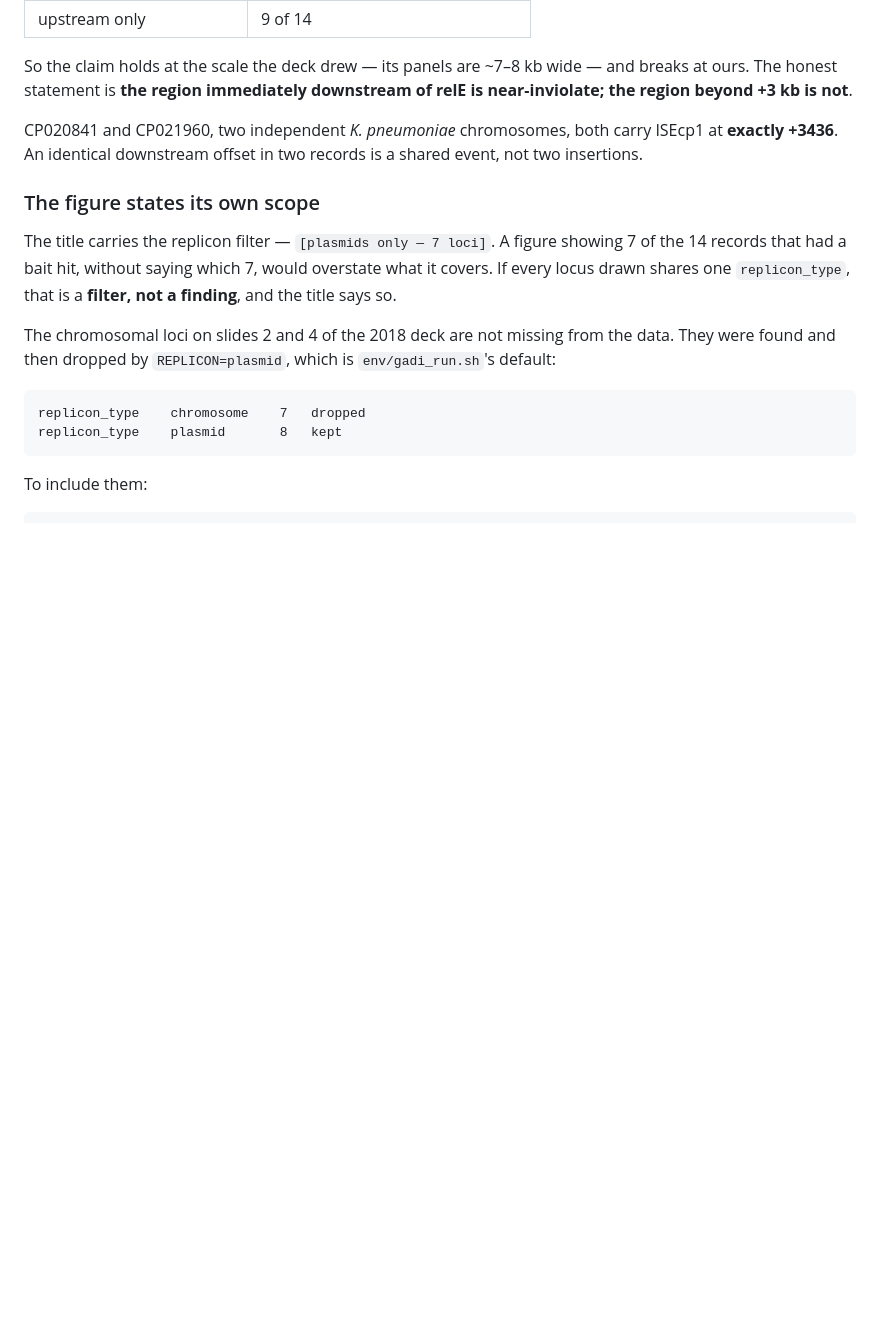
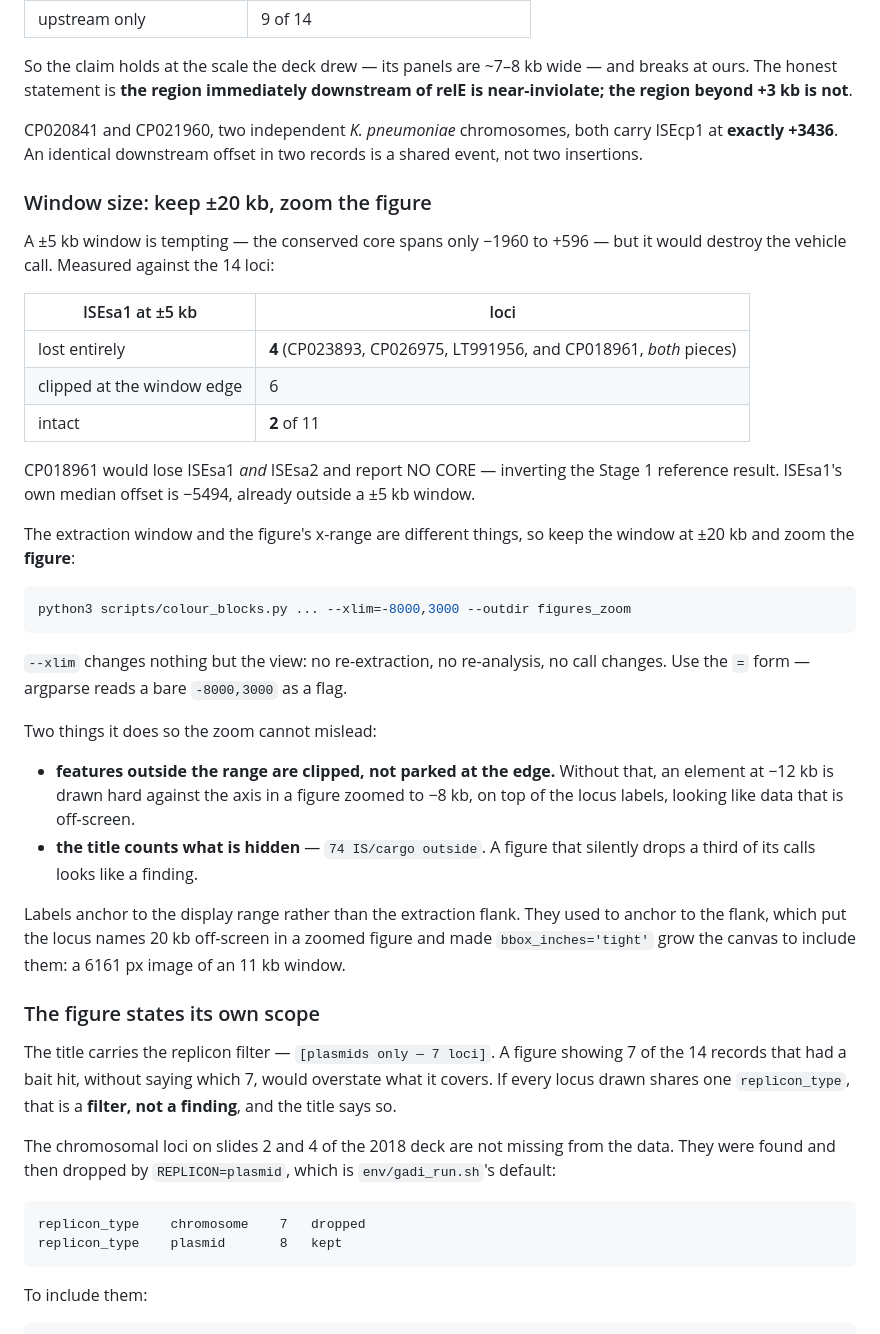
Before and after one commit to sethiyap/TAflank, a Markdown page: RUNBOOK.md, the part around the change. Drawn GitHub-style; blank space fills up the shorter version.

````diff
--- a/RUNBOOK.md
+++ b/RUNBOOK.md
@@ -807,6 +807,44 @@ CP020841 and CP021960, two independent *K. pneumoniae* chromosomes, both carry
 ISEcp1 at **exactly +3436**. An identical downstream offset in two records is
 a shared event, not two insertions.
 
+### Window size: keep ±20 kb, zoom the figure
+
+A ±5 kb window is tempting — the conserved core spans only −1960 to +596 — but
+it would destroy the vehicle call. Measured against the 14 loci:
+
+| ISEsa1 at ±5 kb | loci |
+|---|---|
+| lost entirely | **4** (CP023893, CP026975, LT991956, and CP018961, *both* pieces) |
+| clipped at the window edge | 6 |
+| intact | **2** of 11 |
+
+CP018961 would lose ISEsa1 *and* ISEsa2 and report NO CORE — inverting the
+Stage 1 reference result. ISEsa1's own median offset is −5494, already outside
+a ±5 kb window.
+
+The extraction window and the figure's x-range are different things, so keep
+the window at ±20 kb and zoom the **figure**:
+
+```bash
+python3 scripts/colour_blocks.py ... --xlim=-8000,3000 --outdir figures_zoom
+```
+
+`--xlim` changes nothing but the view: no re-extraction, no re-analysis, no
+call changes. Use the `=` form — argparse reads a bare `-8000,3000` as a flag.
+
+Two things it does so the zoom cannot mislead:
+
+- **features outside the range are clipped, not parked at the edge.** Without
+  that, an element at −12 kb is drawn hard against the axis in a figure zoomed
+  to −8 kb, on top of the locus labels, looking like data that is off-screen.
+- **the title counts what is hidden** — `74 IS/cargo outside`. A figure that
+  silently drops a third of its calls looks like a finding.
+
+Labels anchor to the display range rather than the extraction flank. They used
+to anchor to the flank, which put the locus names 20 kb off-screen in a zoomed
+figure and made `bbox_inches='tight'` grow the canvas to include them: a
+6161 px image of an 11 kb window.
+
 ### The figure states its own scope
 
 The title carries the replicon filter — `[plasmids only — 7 loci]`. A figure
````
Also changed, not shown: figures/colour_blocks.png, figures_zoom/colour_blocks.png (added), figures_zoom/is_matrix.png (added), 5 other files.
